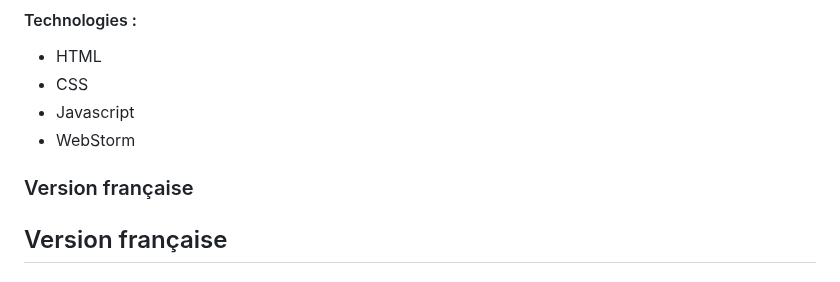
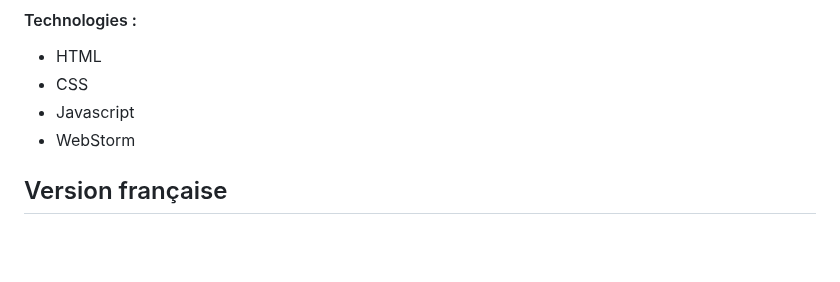
Before and after one commit to PitarchAlexandre/city_shift, a Markdown page: README.md, the part around the change. Drawn GitHub-style; blank space fills up the shorter version.

```diff
--- a/README.md
+++ b/README.md
@@ -30,7 +30,7 @@ Overall, I had a lot of fun with this project 🤠 and really enjoyed the creati
   <li>WebStorm</li>
 </ul>
 
-### Version française
+
 <div id="francais">
   <h2>Version française</h2>
   <h1>City Shift - Animation Jour/Nuit 🌇</h1>
```
